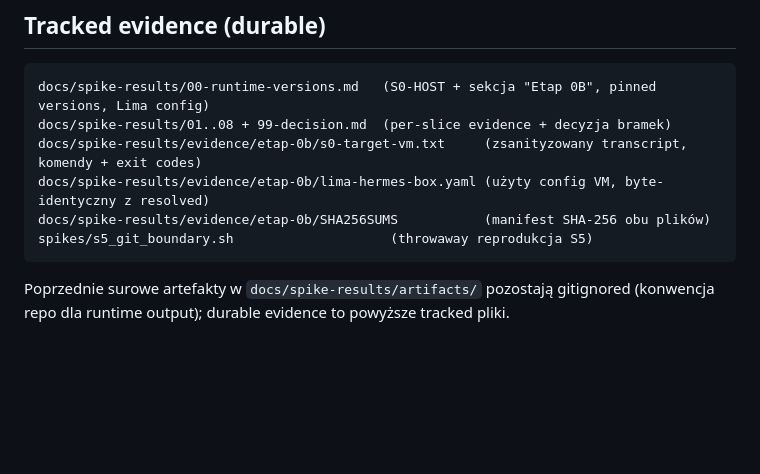
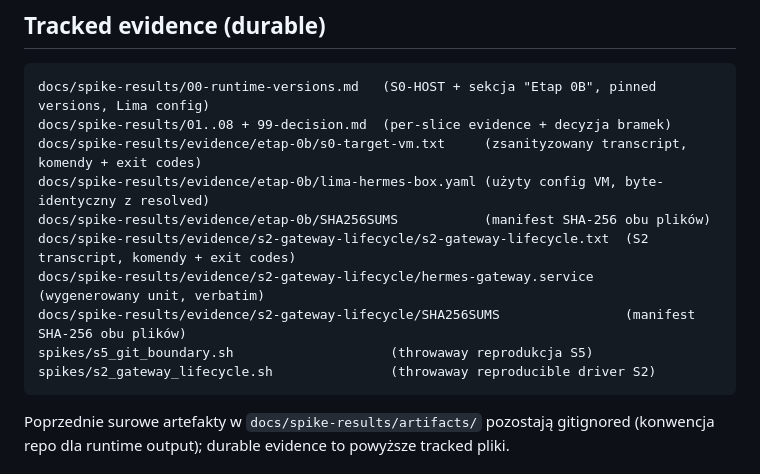
Before and after one commit to wzslr321/torio, a Markdown page: HANDOFF.md, the part around one of its changes. GitHub-like rendering; blank space fills up the shorter version.

````diff
--- a/HANDOFF.md
+++ b/HANDOFF.md
@@ -53,7 +69,11 @@ docs/spike-results/01..08 + 99-decision.md  (per-slice evidence + decyzja bramek
 docs/spike-results/evidence/etap-0b/s0-target-vm.txt     (zsanityzowany transcript, komendy + exit codes)
 docs/spike-results/evidence/etap-0b/lima-hermes-box.yaml (użyty config VM, byte-identyczny z resolved)
 docs/spike-results/evidence/etap-0b/SHA256SUMS           (manifest SHA-256 obu plików)
+docs/spike-results/evidence/s2-gateway-lifecycle/s2-gateway-lifecycle.txt  (S2 transcript, komendy + exit codes)
+docs/spike-results/evidence/s2-gateway-lifecycle/hermes-gateway.service    (wygenerowany unit, verbatim)
+docs/spike-results/evidence/s2-gateway-lifecycle/SHA256SUMS                (manifest SHA-256 obu plików)
 spikes/s5_git_boundary.sh                    (throwaway reprodukcja S5)
+spikes/s2_gateway_lifecycle.sh               (throwaway reproducible driver S2)
 ```
 
 Poprzednie surowe artefakty w `docs/spike-results/artifacts/` pozostają gitignored (konwencja repo dla
````
Also changed, not shown: other parts of HANDOFF.md (+30 -16 lines).
